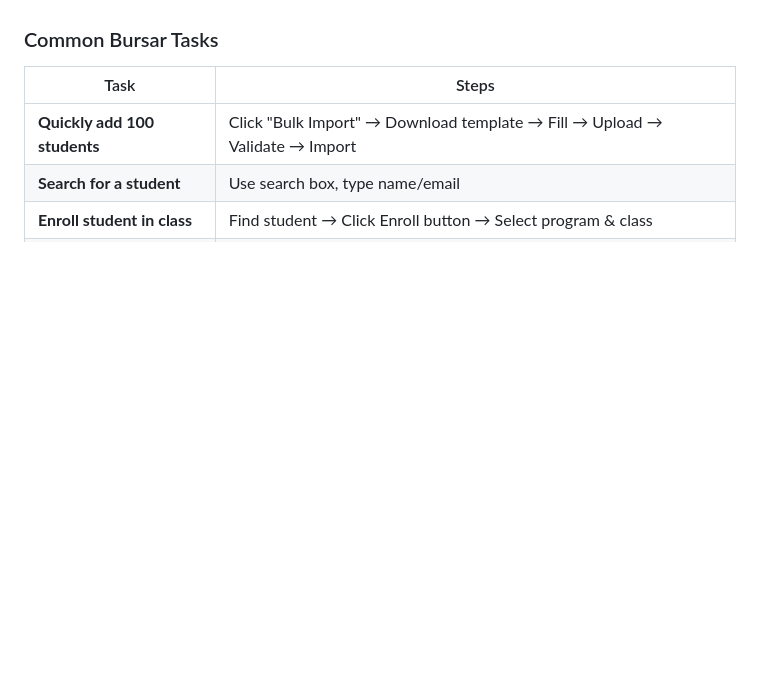
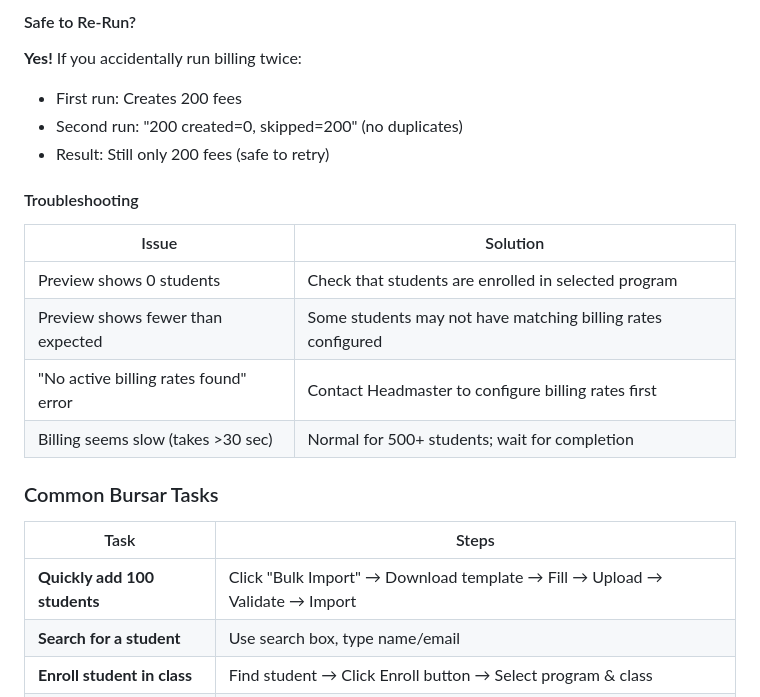
Before and after one commit to ttshava/edupro-sms, a Markdown page: USER_QUICKSTART.md, the part around one of its changes. Rendered like a GitHub page; blank space fills up the shorter version.

```diff
--- a/USER_QUICKSTART.md
+++ b/USER_QUICKSTART.md
@@ -427,3 +484,19 @@ When a student leaves the school:
+#### Safe to Re-Run?
+
+**Yes!** If you accidentally run billing twice:
+- First run: Creates 200 fees
+- Second run: "200 created=0, skipped=200" (no duplicates)
+- Result: Still only 200 fees (safe to retry)
+
+#### Troubleshooting
+
+| Issue | Solution |
+|-------|----------|
+| Preview shows 0 students | Check that students are enrolled in selected program |
+| Preview shows fewer than expected | Some students may not have matching billing rates configured |
+| "No active billing rates found" error | Contact Headmaster to configure billing rates first |
+| Billing seems slow (takes >30 sec) | Normal for 500+ students; wait for completion |
+
 ### Common Bursar Tasks
 
 | Task | Steps |
```
Also changed, not shown: other parts of USER_QUICKSTART.md (+57 -0 lines), PHASE_2_FEATURE_2_TESTS.md (added, +289 -0 lines), PHASE_2_TASKS.md (+2 -2 lines).
